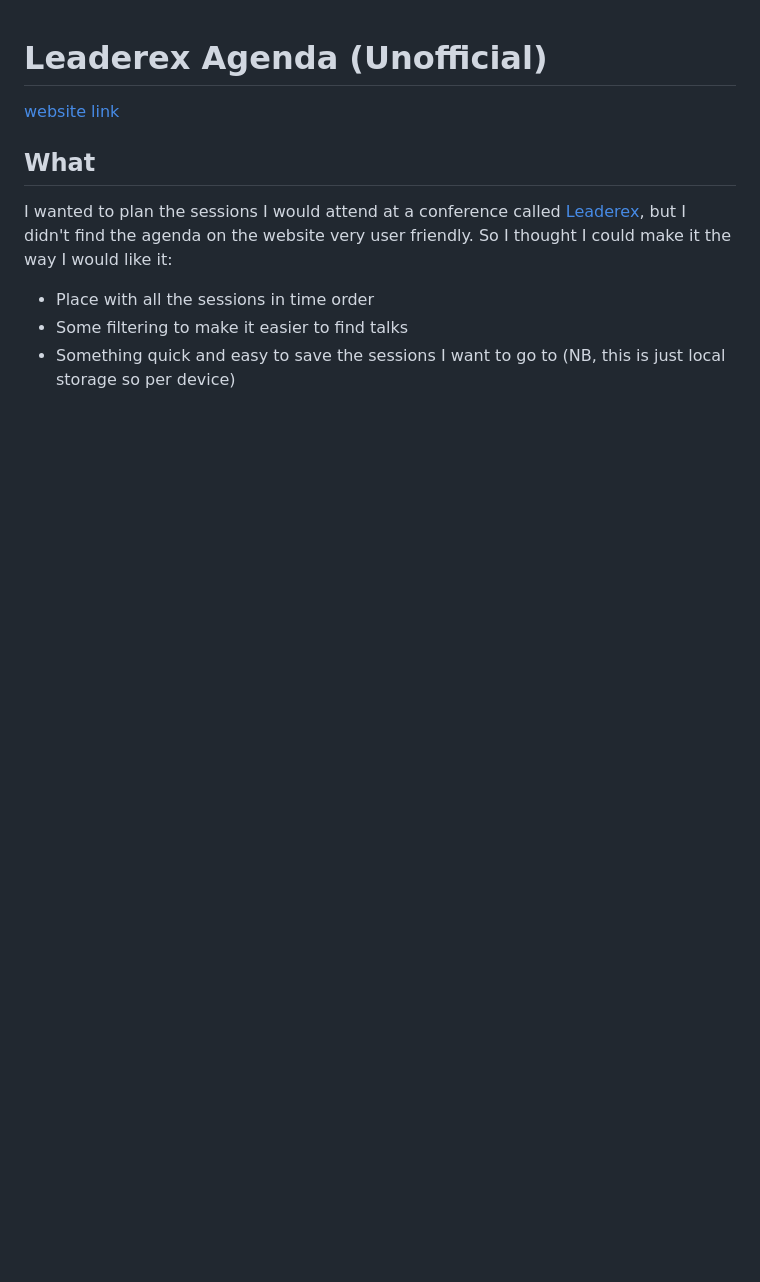
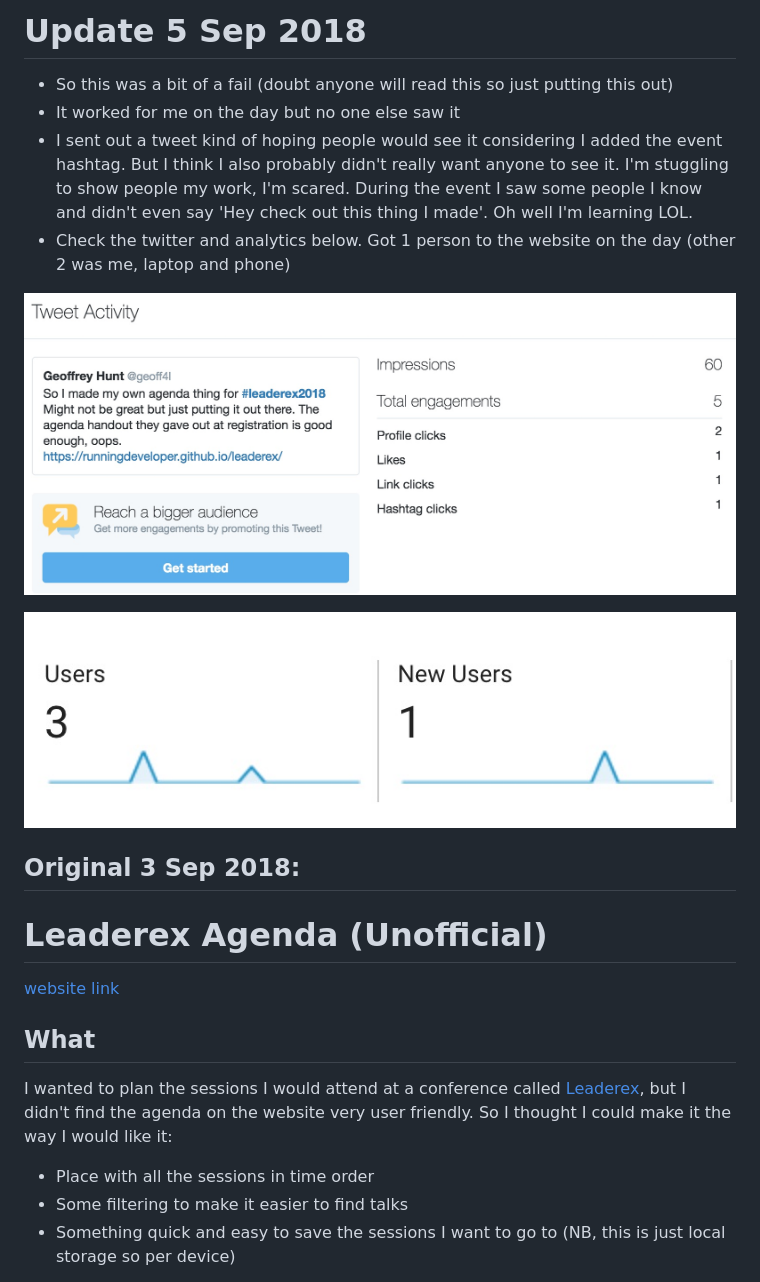
Before and after one commit to runningdeveloper/leaderex, a Markdown page: README.md, the part around the change. Rendered like a GitHub page; pictures changed too: google.jpg (added), twitter.jpg (added); blank space fills up the shorter version.

```diff
--- a/README.md
+++ b/README.md
@@ -1,3 +1,16 @@
+# Update 5 Sep 2018
+
+- So this was a bit of a fail (doubt anyone will read this so just putting this out)
+- It worked for me on the day but no one else saw it
+- I sent out a tweet kind of hoping people would see it considering I added the event hashtag. But I think I also probably didn't really want anyone to see it. I'm stuggling to show people my work, I'm scared. During the event I saw some people I know and didn't even say 'Hey check out this thing I made'. Oh well I'm learning LOL.
+- Check the twitter and analytics below. Got 1 person to the website on the day (other 2 was me, laptop and phone)
+
+![twitter](twitter.jpg)
+
+![google](google.jpg)
+
+## Original 3 Sep 2018:
+
 # Leaderex Agenda (Unofficial)
 
 [website link](https://runningdeveloper.github.io/leaderex/)
```
